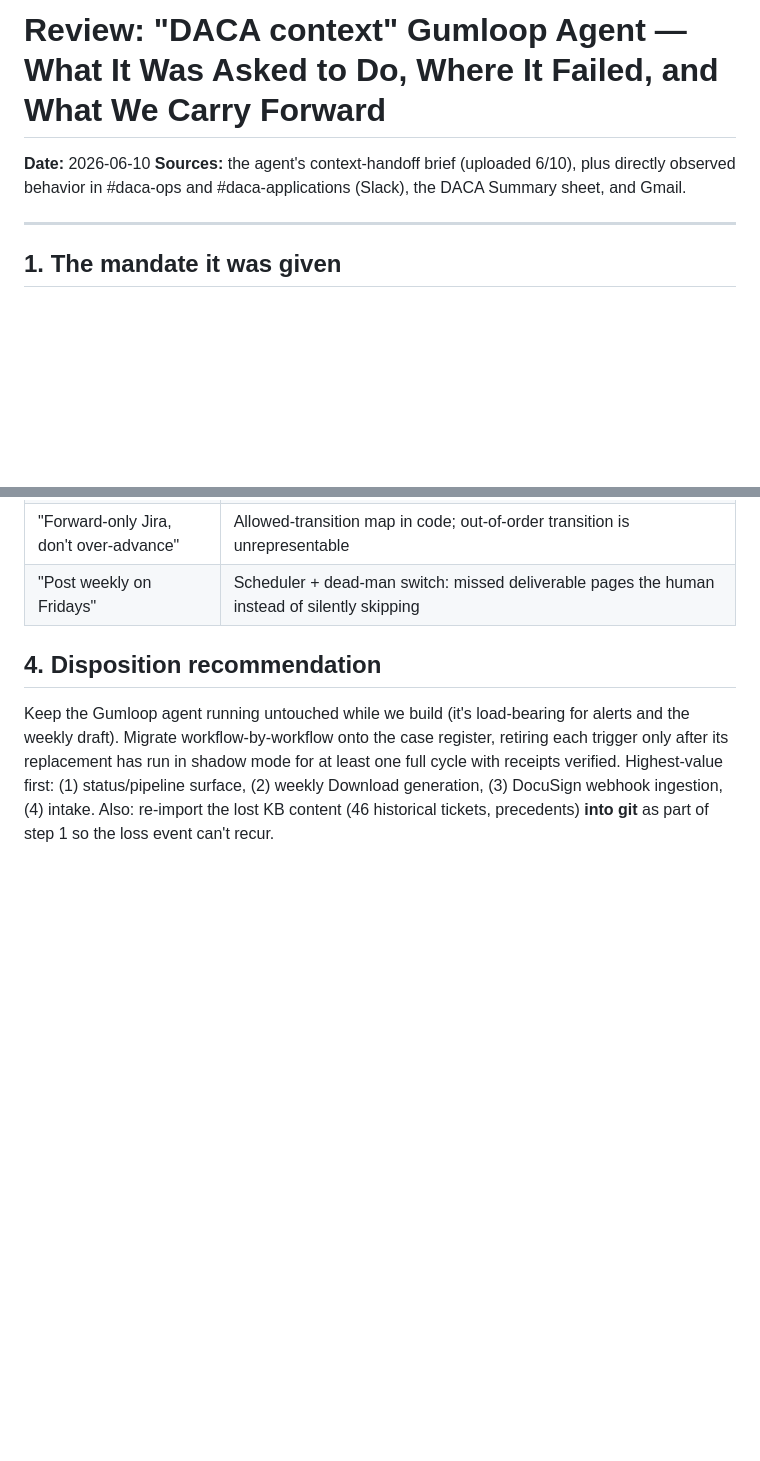
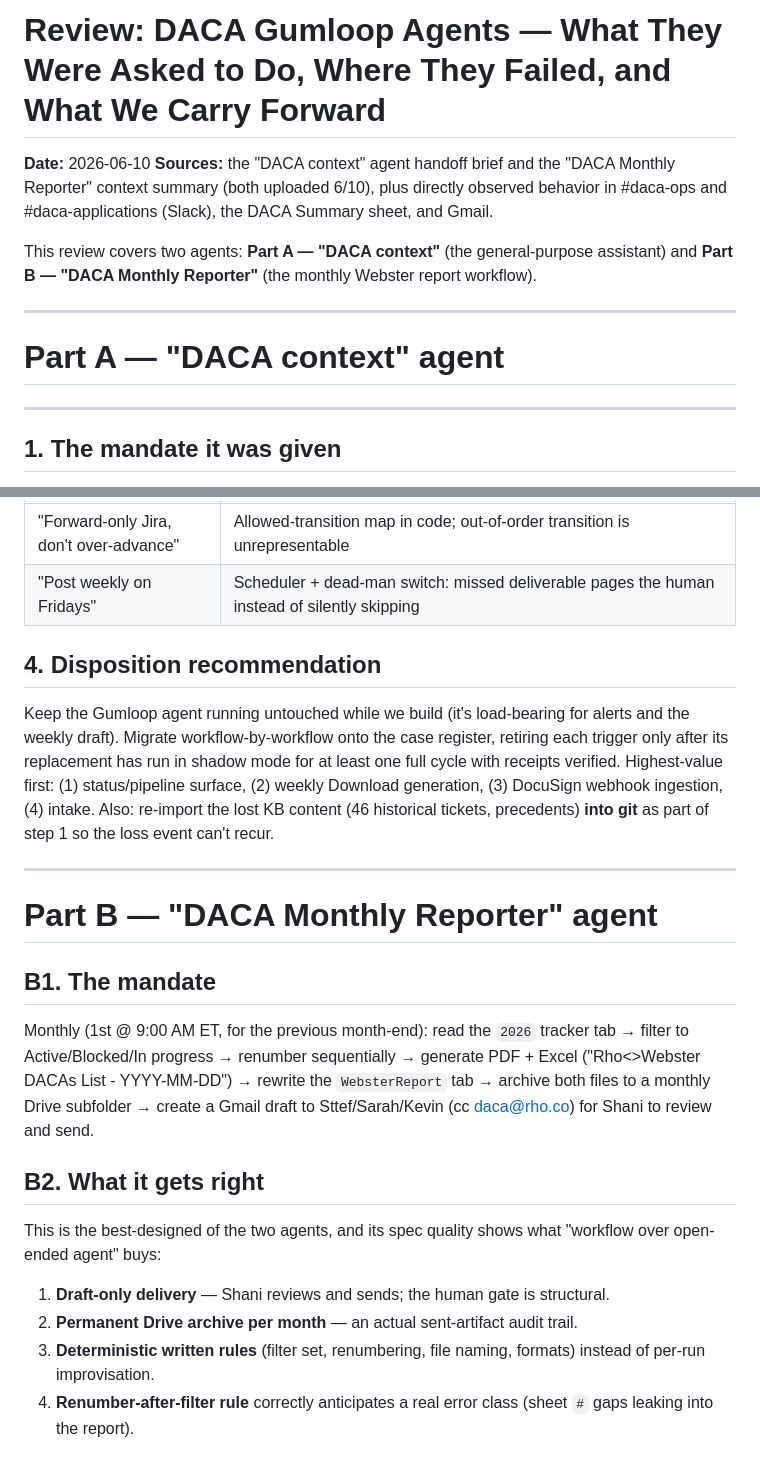
Before and after one commit to shaniabrahams-ctrl/DACA_Ops, a Markdown page: docs/GUMLOOP_AGENT_REVIEW.md, 2 parts joined by grey strips. Drawn GitHub-style; blank space fills up the shorter version.

Commit message:
Add Monthly Reporter agent review (Part B): defects, risks, register-backed future state
https://claude.ai/code/session_01NpbDspm3FrCW6dA5X3iHMr

```diff
--- a/docs/GUMLOOP_AGENT_REVIEW.md
+++ b/docs/GUMLOOP_AGENT_REVIEW.md
@@ -1,7 +1,13 @@
-# Review: "DACA context" Gumloop Agent — What It Was Asked to Do, Where It Failed, and What We Carry Forward
+# Review: DACA Gumloop Agents — What They Were Asked to Do, Where They Failed, and What We Carry Forward
 
 **Date:** 2026-06-10
-**Sources:** the agent's context-handoff brief (uploaded 6/10), plus directly observed behavior in #daca-ops and #daca-applications (Slack), the DACA Summary sheet, and Gmail.
+**Sources:** the "DACA context" agent handoff brief and the "DACA Monthly Reporter" context summary (both uploaded 6/10), plus directly observed behavior in #daca-ops and #daca-applications (Slack), the DACA Summary sheet, and Gmail.
+
+This review covers two agents: **Part A — "DACA context"** (the general-purpose assistant) and **Part B — "DACA Monthly Reporter"** (the monthly Webster report workflow).
+
+---
+
+# Part A — "DACA context" agent
 
 ---
 
@@ -51,3 +57,21 @@ The behavioral rules are genuinely good and hard-won — they encode your correc
 ## 4. Disposition recommendation
 
 Keep the Gumloop agent running untouched while we build (it's load-bearing for alerts and the weekly draft). Migrate workflow-by-workflow onto the case register, retiring each trigger only after its replacement has run in shadow mode for at least one full cycle with receipts verified. Highest-value first: (1) status/pipeline surface, (2) weekly Download generation, (3) DocuSign webhook ingestion, (4) intake. Also: re-import the lost KB content (46 historical tickets, precedents) **into git** as part of step 1 so the loss event can't recur.
+
+---
+
+# Part B — "DACA Monthly Reporter" agent
+
+## B1. The mandate
+
+Monthly (1st @ 9:00 AM ET, for the previous month-end): read the `2026` tracker tab → filter to Active/Blocked/In progress → renumber sequentially → generate PDF + Excel ("Rho<>Webster DACAs List - YYYY-MM-DD") → rewrite the `WebsterReport` tab → archive both files to a monthly Drive subfolder → create a Gmail draft to Sttef/Sarah/Kevin (cc daca@rho.co) for Shani to review and send.
+
+## B2. What it gets right
+
+This is the best-designed of the two agents, and its spec quality shows what "workflow over open-ended agent" buys:
+
+1. **Draft-only delivery** — Shani reviews and sends; the human gate is structural.
+2. **Permanent Drive archive per month** — an actual sent-artifact audit trail.
+3. **Deterministic written rules** (filter set, renumbering, file naming, formats) instead of per-run improvisation.
+4. **Renumber-after-filter rule** correctly anticipates a real error class (sheet `#` gaps leaking into the report).
+
```
Also changed, not shown: other parts of docs/GUMLOOP_AGENT_REVIEW.md (+27 -0 lines).
